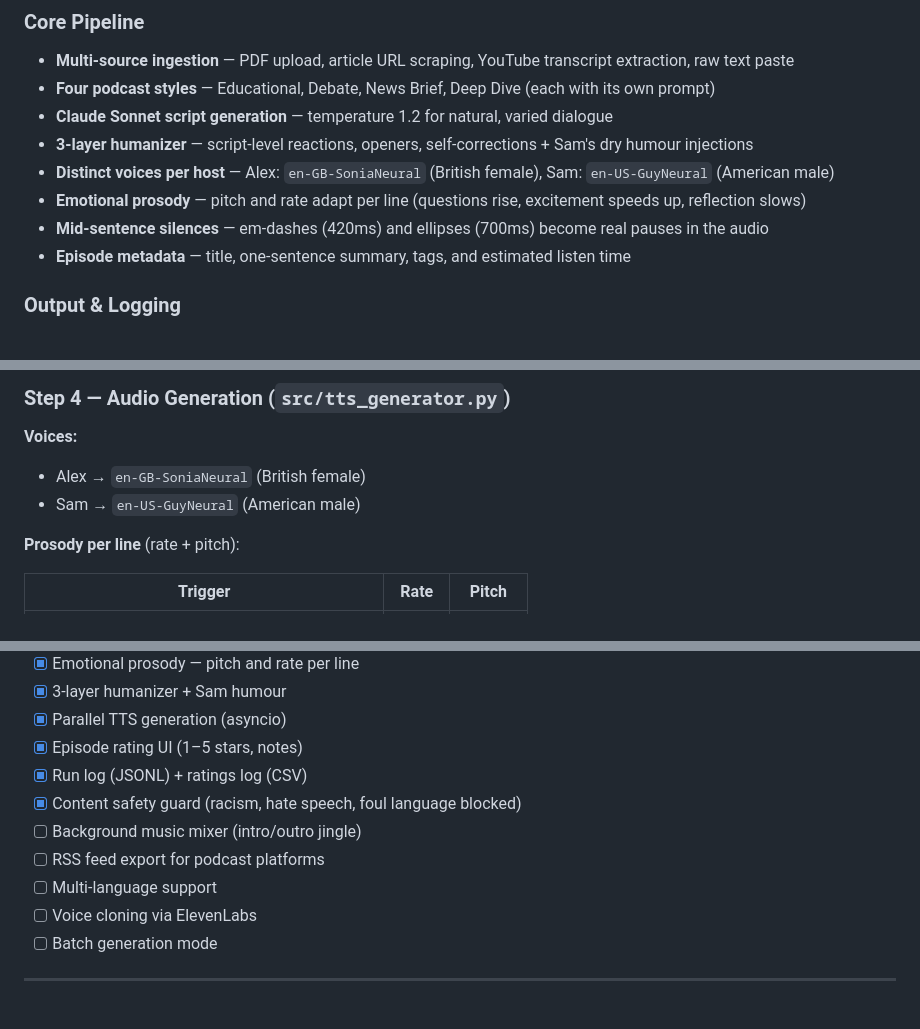
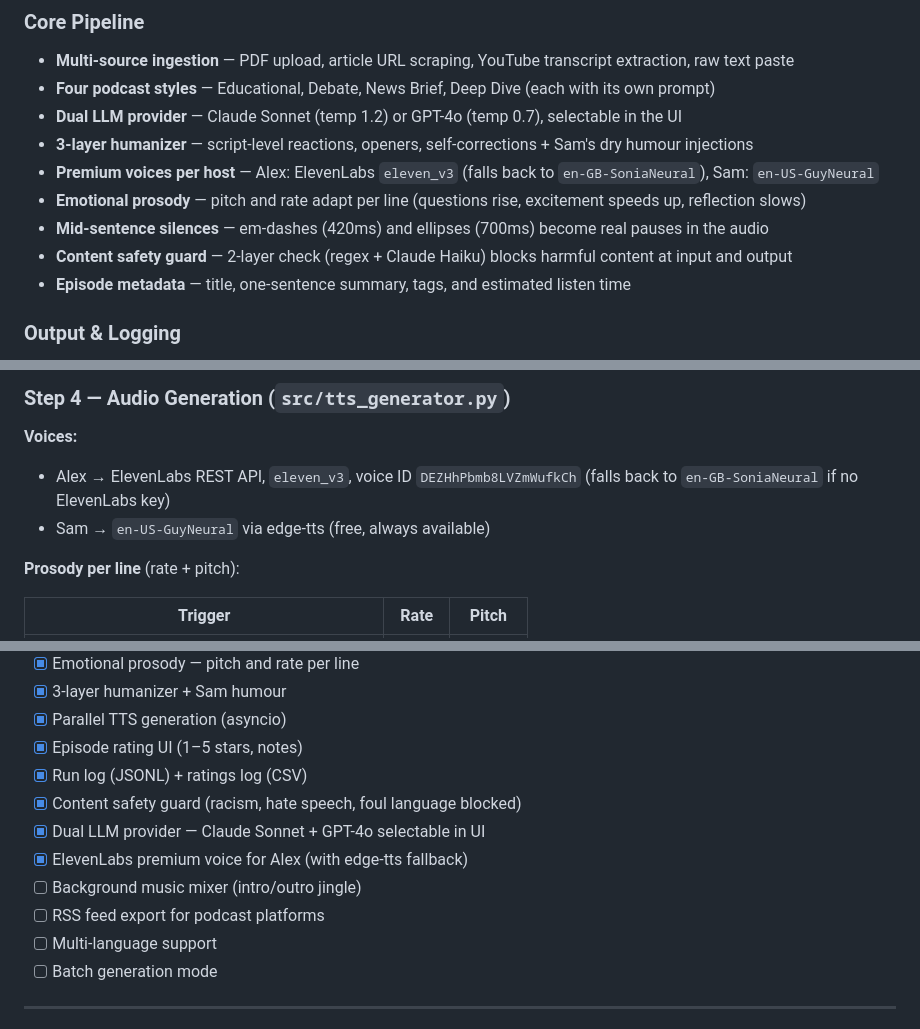
Before and after one commit to eugnmueller-87/PODCAST-STUDIO, a Markdown page: README.md, 3 parts joined by grey strips. GitHub-like rendering.

```diff
--- a/README.md
+++ b/README.md
@@ -38,11 +40,12 @@ The show features two recurring hosts: **Alex** (British female — the technica
 ### Core Pipeline
 - **Multi-source ingestion** — PDF upload, article URL scraping, YouTube transcript extraction, raw text paste
 - **Four podcast styles** — Educational, Debate, News Brief, Deep Dive (each with its own prompt)
-- **Claude Sonnet script generation** — temperature 1.2 for natural, varied dialogue
+- **Dual LLM provider** — Claude Sonnet (temp 1.2) or GPT-4o (temp 0.7), selectable in the UI
 - **3-layer humanizer** — script-level reactions, openers, self-corrections + Sam's dry humour injections
-- **Distinct voices per host** — Alex: `en-GB-SoniaNeural` (British female), Sam: `en-US-GuyNeural` (American male)
+- **Premium voices per host** — Alex: ElevenLabs `eleven_v3` (falls back to `en-GB-SoniaNeural`), Sam: `en-US-GuyNeural`
 - **Emotional prosody** — pitch and rate adapt per line (questions rise, excitement speeds up, reflection slows)
 - **Mid-sentence silences** — em-dashes (420ms) and ellipses (700ms) become real pauses in the audio
+- **Content safety guard** — 2-layer check (regex + Claude Haiku) blocks harmful content at input and output
 - **Episode metadata** — title, one-sentence summary, tags, and estimated listen time
 
 ### Output & Logging
@@ -268,8 +271,8 @@ Post-processes Claude's script before audio generation:
 ### Step 4 — Audio Generation (`src/tts_generator.py`)
 
 **Voices:**
-- Alex → `en-GB-SoniaNeural` (British female)
-- Sam → `en-US-GuyNeural` (American male)
+- Alex → ElevenLabs REST API, `eleven_v3`, voice ID `DEZHhPbmb8LVZmWufkCh` (falls back to `en-GB-SoniaNeural` if no ElevenLabs key)
+- Sam → `en-US-GuyNeural` via edge-tts (free, always available)
 
 **Prosody per line** (rate + pitch):
 
@@ -399,10 +407,11 @@ timestamp, audio_file, transcript_rating, audio_rating, notes
 - [x] Episode rating UI (1–5 stars, notes)
 - [x] Run log (JSONL) + ratings log (CSV)
 - [x] Content safety guard (racism, hate speech, foul language blocked)
+- [x] Dual LLM provider — Claude Sonnet + GPT-4o selectable in UI
+- [x] ElevenLabs premium voice for Alex (with edge-tts fallback)
 - [ ] Background music mixer (intro/outro jingle)
 - [ ] RSS feed export for podcast platforms
 - [ ] Multi-language support
-- [ ] Voice cloning via ElevenLabs
 - [ ] Batch generation mode
 
 ---
```
Also changed, not shown: other parts of README.md (+19 -12 lines).
